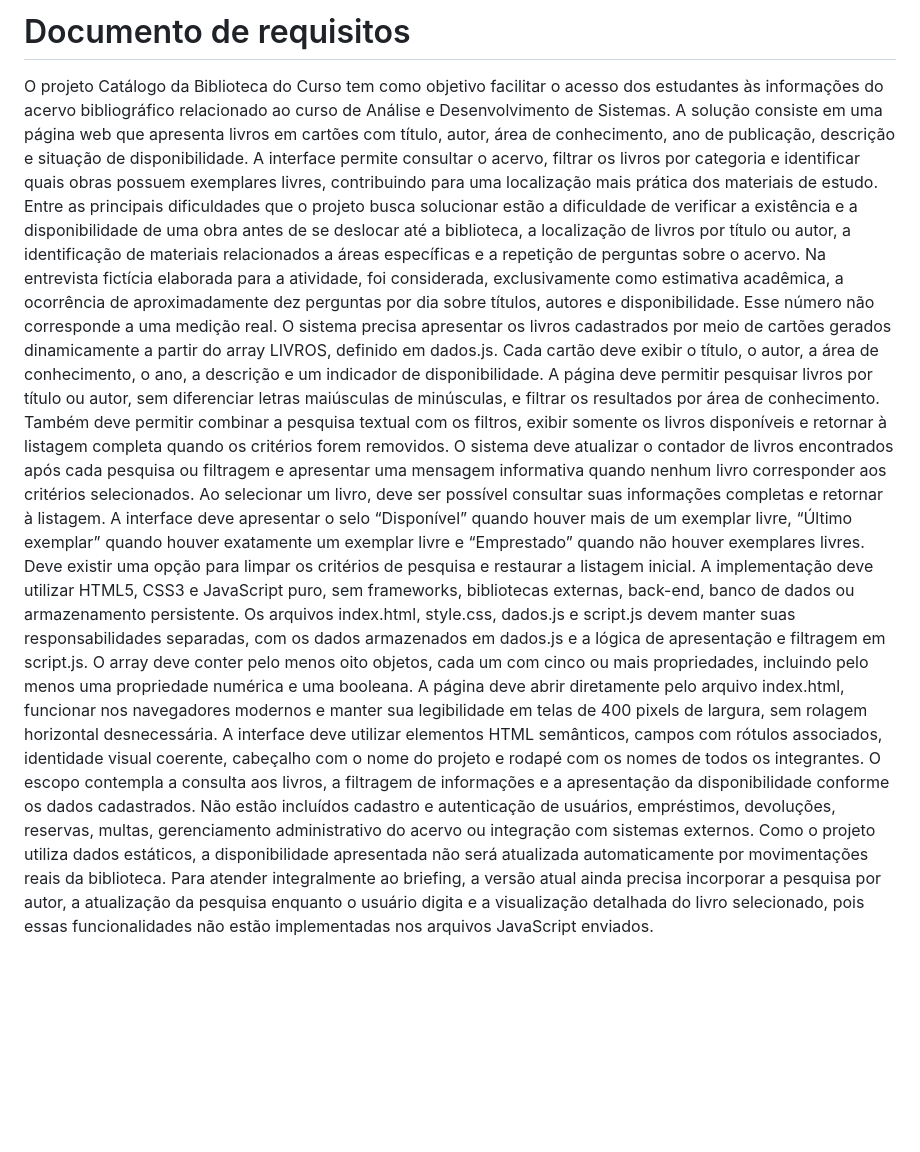
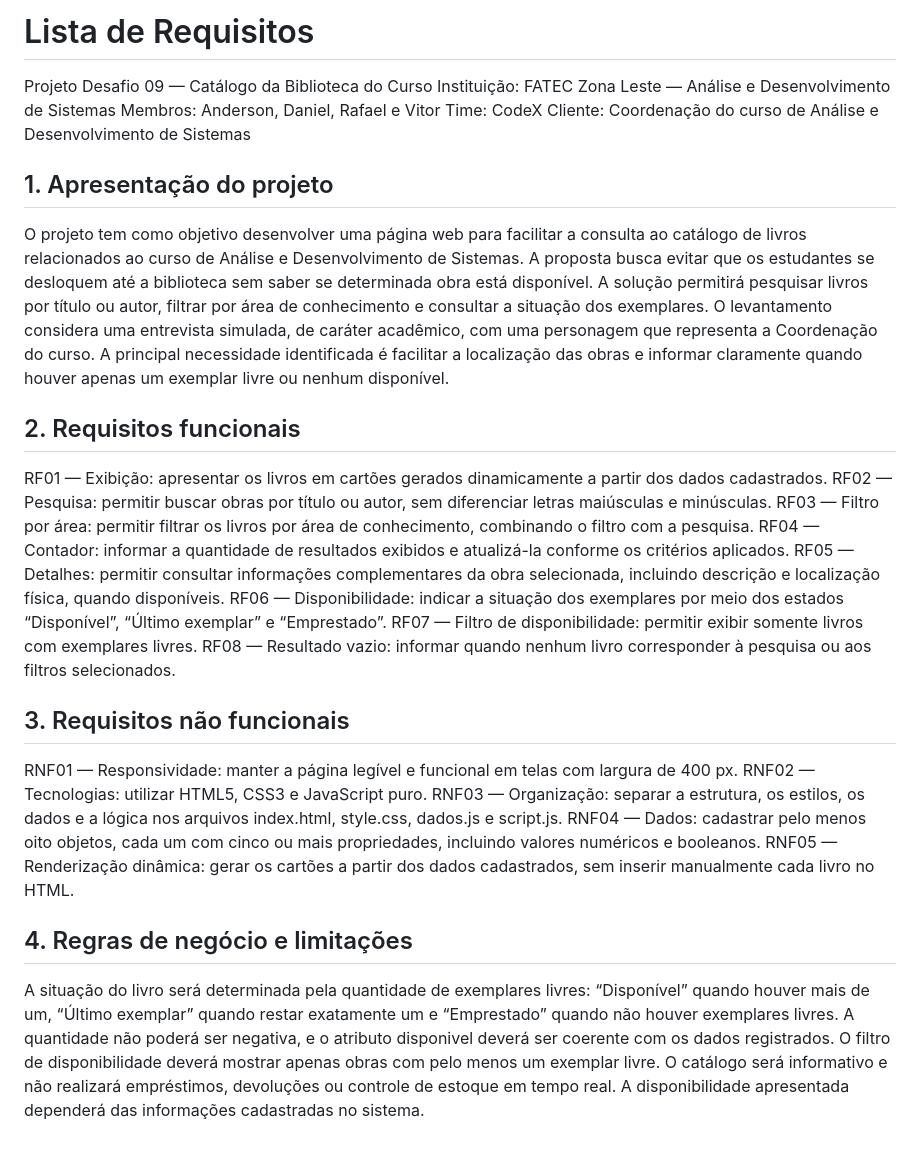
Before and after one commit to FatecZL-ADS-2026-2-NOITE/prova_CodeX, a Markdown page: docs/requisitos.md, the part around the change. GitHub-like rendering; blank space fills up the shorter version.

Commit message:
docs: atualiza documentação de requisitos
Revisa os requisitos funcionais e não funcionais, as regras de negócio e as restrições do projeto Catálogo da Biblioteca do Curso.

```diff
--- a/docs/requisitos.md
+++ b/docs/requisitos.md
@@ -1,8 +1,31 @@
-# Documento de requisitos
+# Lista de Requisitos
 
-O projeto Catálogo da Biblioteca do Curso tem como objetivo facilitar o acesso dos estudantes às informações do acervo bibliográfico relacionado ao curso de Análise e Desenvolvimento de Sistemas. A solução consiste em uma página web que apresenta livros em cartões com título, autor, área de conhecimento, ano de publicação, descrição e situação de disponibilidade. A interface permite consultar o acervo, filtrar os livros por categoria e identificar quais obras possuem exemplares livres, contribuindo para uma localização mais prática dos materiais de estudo.
-Entre as principais dificuldades que o projeto busca solucionar estão a dificuldade de verificar a existência e a disponibilidade de uma obra antes de se deslocar até a biblioteca, a localização de livros por título ou autor, a identificação de materiais relacionados a áreas específicas e a repetição de perguntas sobre o acervo. Na entrevista fictícia elaborada para a atividade, foi considerada, exclusivamente como estimativa acadêmica, a ocorrência de aproximadamente dez perguntas por dia sobre títulos, autores e disponibilidade. Esse número não corresponde a uma medição real.
-O sistema precisa apresentar os livros cadastrados por meio de cartões gerados dinamicamente a partir do array LIVROS, definido em dados.js. Cada cartão deve exibir o título, o autor, a área de conhecimento, o ano, a descrição e um indicador de disponibilidade. A página deve permitir pesquisar livros por título ou autor, sem diferenciar letras maiúsculas de minúsculas, e filtrar os resultados por área de conhecimento. Também deve permitir combinar a pesquisa textual com os filtros, exibir somente os livros disponíveis e retornar à listagem completa quando os critérios forem removidos.
-O sistema deve atualizar o contador de livros encontrados após cada pesquisa ou filtragem e apresentar uma mensagem informativa quando nenhum livro corresponder aos critérios selecionados. Ao selecionar um livro, deve ser possível consultar suas informações completas e retornar à listagem. A interface deve apresentar o selo “Disponível” quando houver mais de um exemplar livre, “Último exemplar” quando houver exatamente um exemplar livre e “Emprestado” quando não houver exemplares livres. Deve existir uma opção para limpar os critérios de pesquisa e restaurar a listagem inicial.
-A implementação deve utilizar HTML5, CSS3 e JavaScript puro, sem frameworks, bibliotecas externas, back-end, banco de dados ou armazenamento persistente. Os arquivos index.html, style.css, dados.js e script.js devem manter suas responsabilidades separadas, com os dados armazenados em dados.js e a lógica de apresentação e filtragem em script.js. O array deve conter pelo menos oito objetos, cada um com cinco ou mais propriedades, incluindo pelo menos uma propriedade numérica e uma booleana. A página deve abrir diretamente pelo arquivo index.html, funcionar nos navegadores modernos e manter sua legibilidade em telas de 400 pixels de largura, sem rolagem horizontal desnecessária. A interface deve utilizar elementos HTML semânticos, campos com rótulos associados, identidade visual coerente, cabeçalho com o nome do projeto e rodapé com os nomes de todos os integrantes.
-O escopo contempla a consulta aos livros, a filtragem de informações e a apresentação da disponibilidade conforme os dados cadastrados. Não estão incluídos cadastro e autenticação de usuários, empréstimos, devoluções, reservas, multas, gerenciamento administrativo do acervo ou integração com sistemas externos. Como o projeto utiliza dados estáticos, a disponibilidade apresentada não será atualizada automaticamente por movimentações reais da biblioteca. Para atender integralmente ao briefing, a versão atual ainda precisa incorporar a pesquisa por autor, a atualização da pesquisa enquanto o usuário digita e a visualização detalhada do livro selecionado, pois essas funcionalidades não estão implementadas nos arquivos JavaScript enviados.
+Projeto Desafio 09 — Catálogo da Biblioteca do Curso
+Instituição: FATEC Zona Leste — Análise e Desenvolvimento de Sistemas
+Membros: Anderson, Daniel, Rafael e Vitor
+Time: CodeX
+Cliente: Coordenação do curso de Análise e Desenvolvimento de Sistemas
+
+## 1. Apresentação do projeto
+O projeto tem como objetivo desenvolver uma página web para facilitar a consulta ao catálogo de livros relacionados ao curso de Análise e Desenvolvimento de Sistemas. A proposta busca evitar que os estudantes se desloquem até a biblioteca sem saber se determinada obra está disponível. A solução permitirá pesquisar livros por título ou autor, filtrar por área de conhecimento e consultar a situação dos exemplares. O levantamento considera uma entrevista simulada, de caráter acadêmico, com uma personagem que representa a Coordenação do curso. A principal necessidade identificada é facilitar a localização das obras e informar claramente quando houver apenas um exemplar livre ou nenhum disponível.
+
+## 2. Requisitos funcionais
+RF01 — Exibição: apresentar os livros em cartões gerados dinamicamente a partir dos dados cadastrados.
+RF02 — Pesquisa: permitir buscar obras por título ou autor, sem diferenciar letras maiúsculas e minúsculas.
+RF03 — Filtro por área: permitir filtrar os livros por área de conhecimento, combinando o filtro com a pesquisa.
+RF04 — Contador: informar a quantidade de resultados exibidos e atualizá-la conforme os critérios aplicados.
+RF05 — Detalhes: permitir consultar informações complementares da obra selecionada, incluindo descrição e localização física, quando disponíveis.
+RF06 — Disponibilidade: indicar a situação dos exemplares por meio dos estados “Disponível”, “Último exemplar” e “Emprestado”.
+RF07 — Filtro de disponibilidade: permitir exibir somente livros com exemplares livres.
+RF08 — Resultado vazio: informar quando nenhum livro corresponder à pesquisa ou aos filtros selecionados.
+
+## 3. Requisitos não funcionais
+RNF01 — Responsividade: manter a página legível e funcional em telas com largura de 400 px.
+RNF02 — Tecnologias: utilizar HTML5, CSS3 e JavaScript puro.
+RNF03 — Organização: separar a estrutura, os estilos, os dados e a lógica nos arquivos index.html, style.css, dados.js e script.js.
+RNF04 — Dados: cadastrar pelo menos oito objetos, cada um com cinco ou mais propriedades, incluindo valores numéricos e booleanos.
+RNF05 — Renderização dinâmica: gerar os cartões a partir dos dados cadastrados, sem inserir manualmente cada livro no HTML.
+
+## 4. Regras de negócio e limitações
+A situação do livro será determinada pela quantidade de exemplares livres: “Disponível” quando houver mais de um, “Último exemplar” quando restar exatamente um e “Emprestado” quando não houver exemplares livres. A quantidade não poderá ser negativa, e o atributo disponivel deverá ser coerente com os dados registrados. O filtro de disponibilidade deverá mostrar apenas obras com pelo menos um exemplar livre.
+O catálogo será informativo e não realizará empréstimos, devoluções ou controle de estoque em tempo real. A disponibilidade apresentada dependerá das informações cadastradas no sistema.
```
